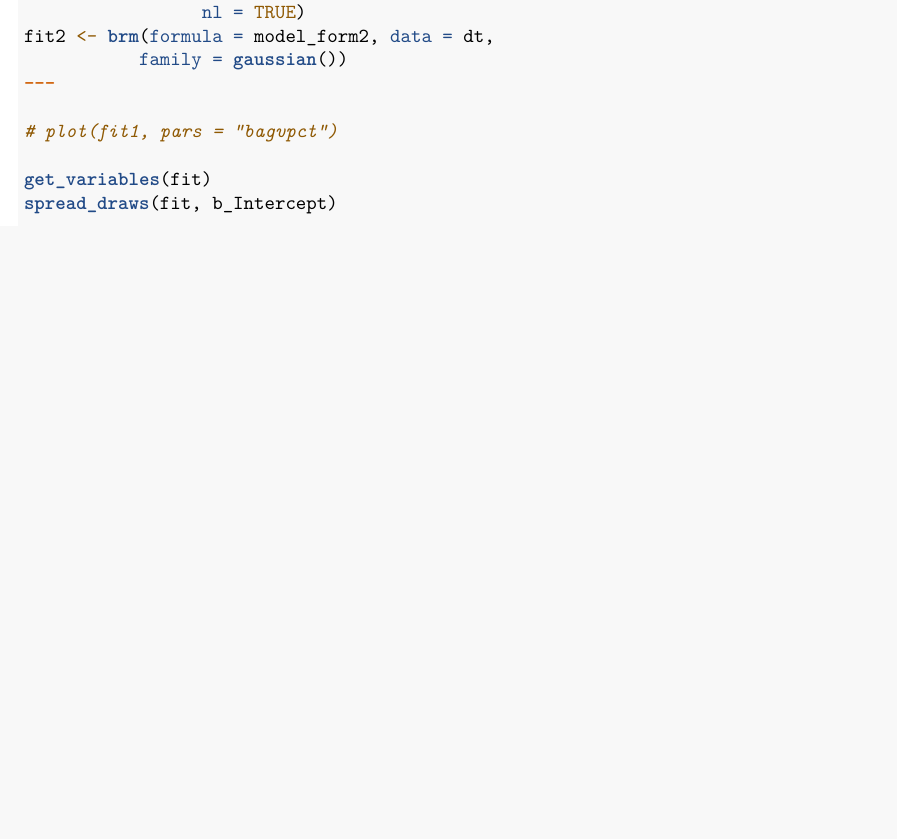
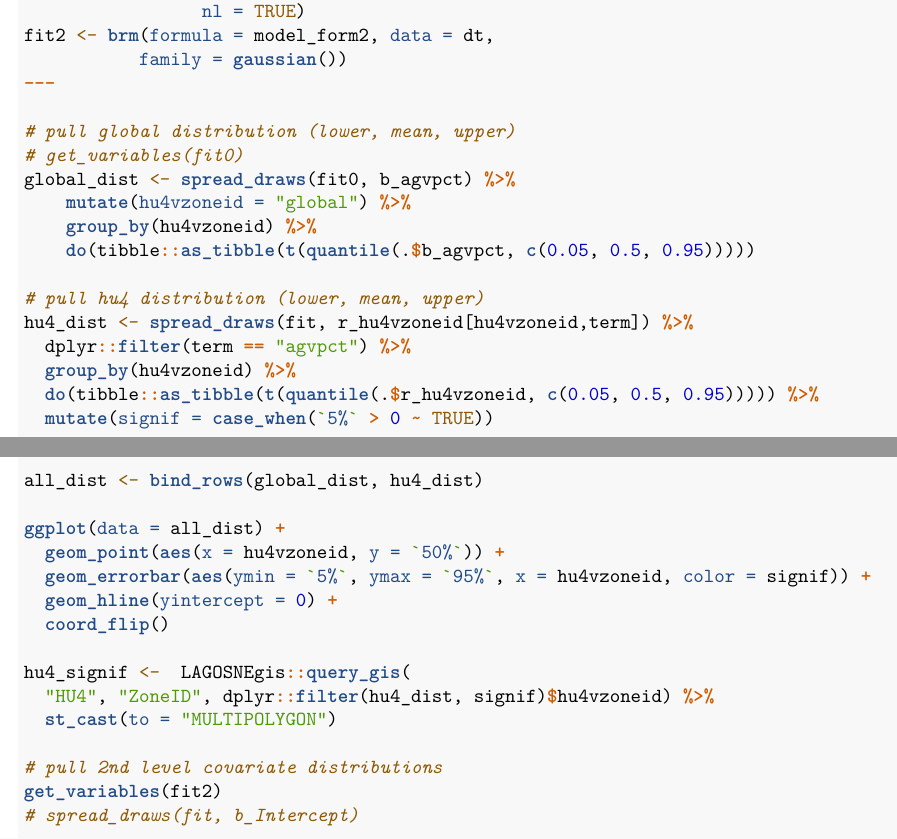
Before and after one commit to CNHLakes/beyond_land_use, an R Markdown document (figures/07_model-selection.Rmd): part of page 1 of 2 before the commit and two parts of pages 1 and 2 of 3 after it, the two joined at a grey line, cut so that both start at the same text, the shorter picture padded with empty space. Rendered offline with R 4.5, knitr and Pandoc, then LaTeX, with nearby package versions.

Commit message:
summarize posteriors

```diff
--- a/figures/07_model-selection.Rmd
+++ b/figures/07_model-selection.Rmd
@@ -139,7 +144,32 @@ fit2 <- brm(formula = model_form2, data = dt,
            family = gaussian())
 ---
 
-# plot(fit1, pars = "bagvpct")
+# pull global distribution (lower, mean, upper)
+# get_variables(fit0)
+global_dist <- spread_draws(fit0, b_agvpct) %>%
+    mutate(hu4vzoneid = "global") %>%
+    group_by(hu4vzoneid) %>%
+    do(tibble::as_tibble(t(quantile(.$b_agvpct, c(0.05, 0.5, 0.95)))))
 
-get_variables(fit)
-spread_draws(fit, b_Intercept)
+# pull hu4 distribution (lower, mean, upper)
+hu4_dist <- spread_draws(fit, r_hu4vzoneid[hu4vzoneid,term]) %>%
+  dplyr::filter(term == "agvpct") %>%
+  group_by(hu4vzoneid) %>%
+  do(tibble::as_tibble(t(quantile(.$r_hu4vzoneid, c(0.05, 0.5, 0.95))))) %>%
+  mutate(signif = case_when(`5%` > 0 ~ TRUE))
+
+all_dist <- bind_rows(global_dist, hu4_dist)
+
+ggplot(data = all_dist) +
+  geom_point(aes(x = hu4vzoneid, y = `50%`)) +
+  geom_errorbar(aes(ymin = `5%`, ymax = `95%`, x = hu4vzoneid, color = signif)) +
+  geom_hline(yintercept = 0) +
+  coord_flip()
+
+hu4_signif <-  LAGOSNEgis::query_gis(
+  "HU4", "ZoneID", dplyr::filter(hu4_dist, signif)$hu4vzoneid) %>%
+  st_cast(to = "MULTIPOLYGON")
+
+# pull 2nd level covariate distributions
+get_variables(fit2)
+# spread_draws(fit, b_Intercept)
```
Also changed, not shown: figures/07_model-selection.Rmd (17 more changed lines).
